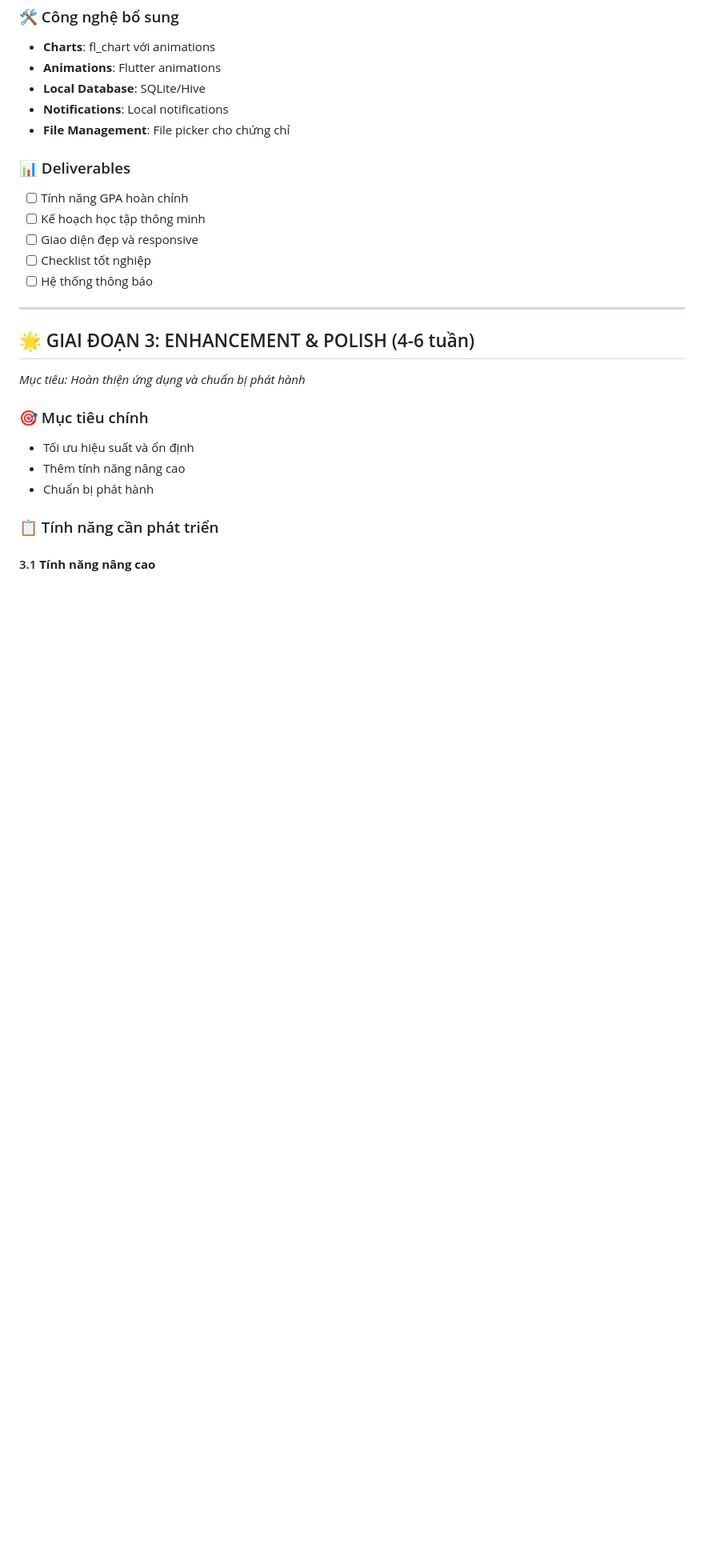
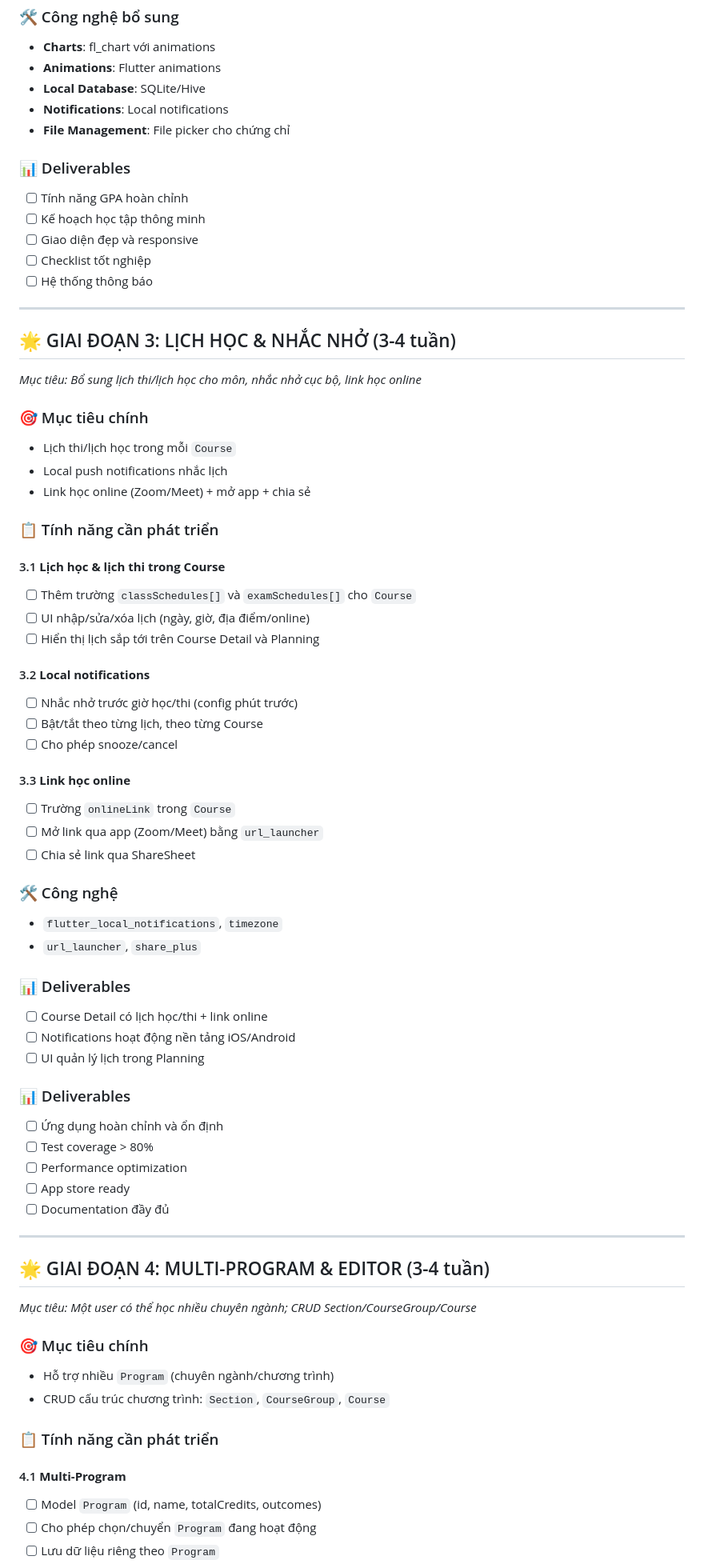
Before and after one commit to trunhquang/university_credit_management, a Markdown page: PROJECT_BLUEPRINT.md, the part around one of its changes. Shown at 80% size. Rendered like a GitHub page; blank space fills up the shorter version.

```diff
--- a/PROJECT_BLUEPRINT.md
+++ b/PROJECT_BLUEPRINT.md
@@ -129,14 +129,60 @@
 
 ---
 
-## 🌟 GIAI ĐOẠN 3: ENHANCEMENT & POLISH (4-6 tuần)
-*Mục tiêu: Hoàn thiện ứng dụng và chuẩn bị phát hành*
+## 🌟 GIAI ĐOẠN 3: LỊCH HỌC & NHẮC NHỞ (3-4 tuần)
+*Mục tiêu: Bổ sung lịch thi/lịch học cho môn, nhắc nhở cục bộ, link học online*
 
 ### 🎯 Mục tiêu chính
-- Tối ưu hiệu suất và ổn định
-- Thêm tính năng nâng cao
-- Chuẩn bị phát hành
+- Lịch thi/lịch học trong mỗi `Course`
+- Local push notifications nhắc lịch
+- Link học online (Zoom/Meet) + mở app + chia sẻ
 
 ### 📋 Tính năng cần phát triển
 
-#### 3.1 **Tính năng nâng cao**
+#### 3.1 **Lịch học & lịch thi trong Course**
+- [ ] Thêm trường `classSchedules[]` và `examSchedules[]` cho `Course`
+- [ ] UI nhập/sửa/xóa lịch (ngày, giờ, địa điểm/online)
+- [ ] Hiển thị lịch sắp tới trên Course Detail và Planning
+
+#### 3.2 **Local notifications**
+- [ ] Nhắc nhở trước giờ học/thi (config phút trước)
+- [ ] Bật/tắt theo từng lịch, theo từng Course
+- [ ] Cho phép snooze/cancel
+
+#### 3.3 **Link học online**
+- [ ] Trường `onlineLink` trong `Course`
+- [ ] Mở link qua app (Zoom/Meet) bằng `url_launcher`
+- [ ] Chia sẻ link qua ShareSheet
+
+### 🛠️ Công nghệ
+- `flutter_local_notifications`, `timezone`
+- `url_launcher`, `share_plus`
+
+### 📊 Deliverables
+- [ ] Course Detail có lịch học/thi + link online
+- [ ] Notifications hoạt động nền tảng iOS/Android
+- [ ] UI quản lý lịch trong Planning
+
+### 📊 Deliverables
+- [ ] Ứng dụng hoàn chỉnh và ổn định
+- [ ] Test coverage > 80%
+- [ ] Performance optimization
+- [ ] App store ready
+- [ ] Documentation đầy đủ
+
+---
+
+## 🌟 GIAI ĐOẠN 4: MULTI-PROGRAM & EDITOR (3-4 tuần)
+*Mục tiêu: Một user có thể học nhiều chuyên ngành; CRUD Section/CourseGroup/Course*
+
+### 🎯 Mục tiêu chính
+- Hỗ trợ nhiều `Program` (chuyên ngành/chương trình)
+- CRUD cấu trúc chương trình: `Section`, `CourseGroup`, `Course`
+
+### 📋 Tính năng cần phát triển
+
+#### 4.1 **Multi-Program**
+- [ ] Model `Program` (id, name, totalCredits, outcomes)
+- [ ] Cho phép chọn/chuyển `Program` đang hoạt động
+- [ ] Lưu dữ liệu riêng theo `Program`
+
```
Also changed, not shown: other parts of PROJECT_BLUEPRINT.md (+72 -20 lines), PHASE3_PLAN.md (added, +36 -0 lines), PHASE4_PLAN.md (added, +31 -0 lines).
